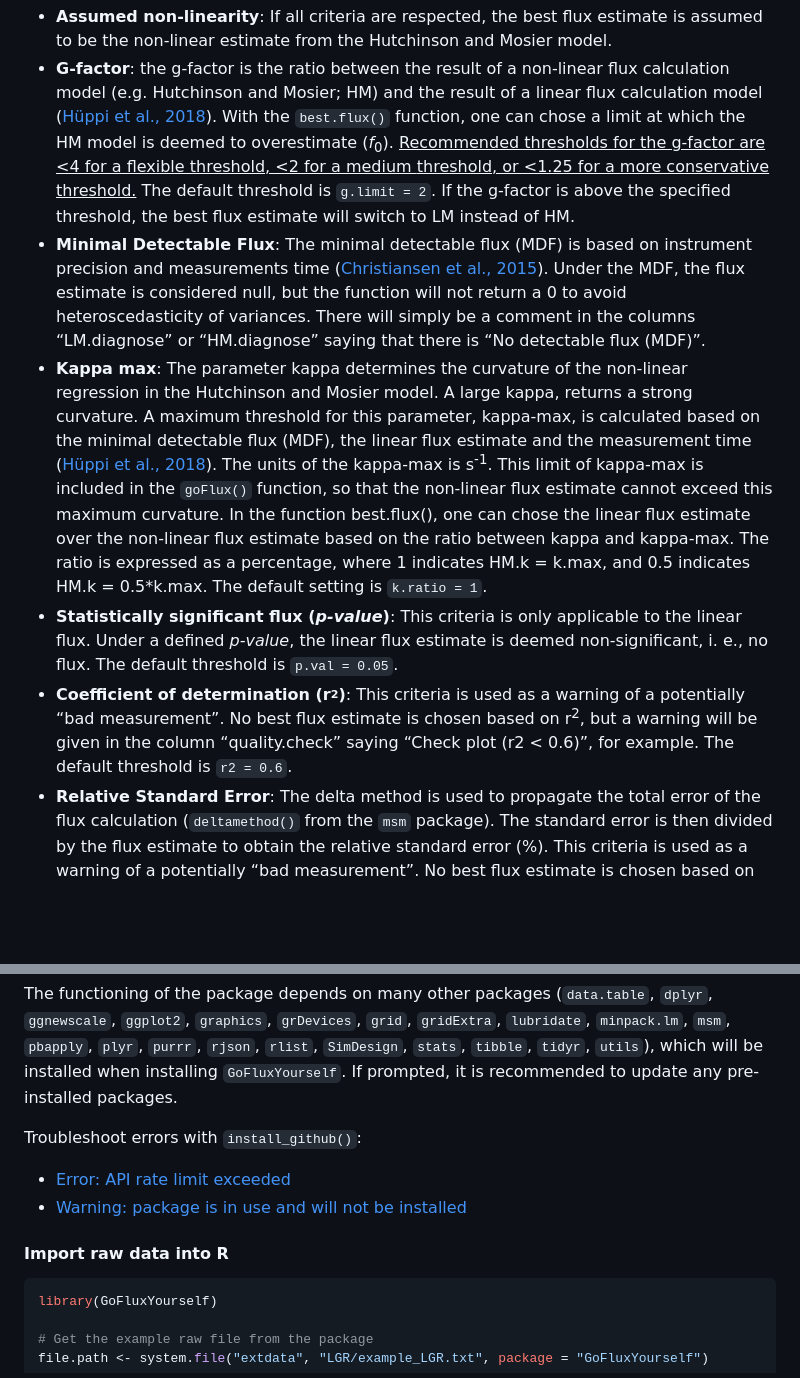
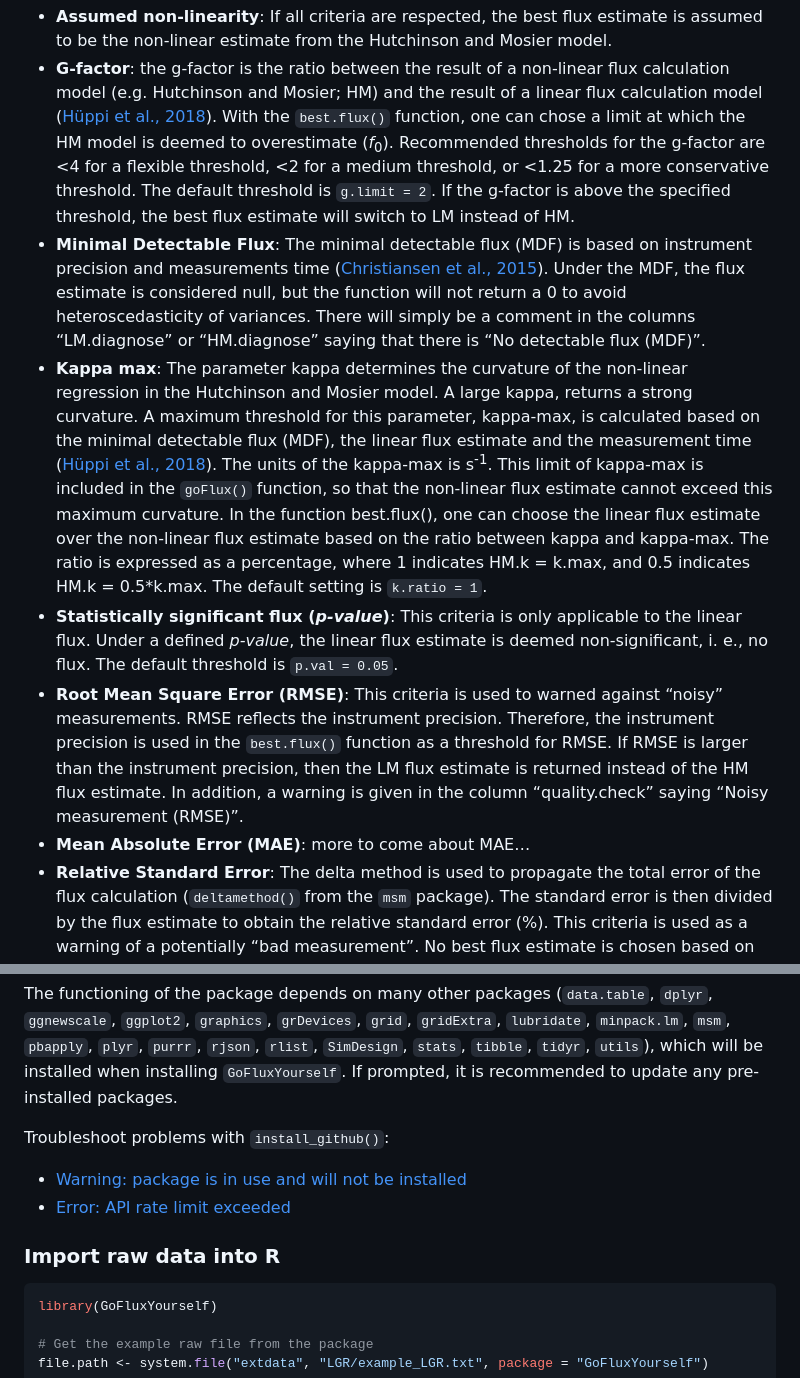
Before and after one commit to Qepanna/goFlux, a Markdown page: README.md, 2 parts joined by grey strips. GitHub-like rendering; blank space fills up the shorter version.

Commit message:
add: RMSE; rm: r2

````diff
--- a/README.md
+++ b/README.md
@@ -144,12 +144,11 @@ using the `best.flux()` function:
   the result of a linear flux calculation model ([Hüppi et al.,
   2018](https://doi.org/10.1371/journal.pone.0200876)). With the
   `best.flux()` function, one can chose a limit at which the HM model is
-  deemed to overestimate (*f*<sub>0</sub>). <u>Recommended thresholds
-  for the g-factor are \<4 for a flexible threshold, \<2 for a medium
-  threshold, or \<1.25 for a more conservative threshold.</u> The
-  default threshold is `g.limit = 2`. If the g-factor is above the
-  specified threshold, the best flux estimate will switch to LM instead
-  of HM.
+  deemed to overestimate (*f*<sub>0</sub>). Recommended thresholds for
+  the g-factor are \<4 for a flexible threshold, \<2 for a medium
+  threshold, or \<1.25 for a more conservative threshold. The default
+  threshold is `g.limit = 2`. If the g-factor is above the specified
+  threshold, the best flux estimate will switch to LM instead of HM.
 - **Minimal Detectable Flux**: The minimal detectable flux (MDF) is
   based on instrument precision and measurements time ([Christiansen et
   al., 2015](https://doi.org/10.1016/j.agrformet.2015.06.004)). Under
@@ -166,7 +165,7 @@ using the `best.flux()` function:
   units of the kappa-max is s<sup>-1</sup>. This limit of kappa-max is
   included in the `goFlux()` function, so that the non-linear flux
   estimate cannot exceed this maximum curvature. In the function
-  best.flux(), one can chose the linear flux estimate over the
+  best.flux(), one can choose the linear flux estimate over the
   non-linear flux estimate based on the ratio between kappa and
   kappa-max. The ratio is expressed as a percentage, where 1 indicates
   HM.k = k.max, and 0.5 indicates HM.k = 0.5\*k.max. The default setting
@@ -175,11 +174,14 @@ using the `best.flux()` function:
   applicable to the linear flux. Under a defined *p-value*, the linear
   flux estimate is deemed non-significant, i. e., no flux. The default
   threshold is `p.val = 0.05`.
-- **Coefficient of determination (r<sup><sub>2</sub></sup>)**: This
-  criteria is used as a warning of a potentially “bad measurement”. No
-  best flux estimate is chosen based on r<sup>2</sup>, but a warning
-  will be given in the column “quality.check” saying “Check plot (r2 \<
-  0.6)”, for example. The default threshold is `r2 = 0.6`.
+- **Root Mean Square Error (RMSE)**: This criteria is used to warned
+  against “noisy” measurements. RMSE reflects the instrument precision.
+  Therefore, the instrument precision is used in the `best.flux()`
+  function as a threshold for RMSE. If RMSE is larger than the
+  instrument precision, then the LM flux estimate is returned instead of
+  the HM flux estimate. In addition, a warning is given in the column
+  “quality.check” saying “Noisy measurement (RMSE)”.
+- **Mean Absolute Error (MAE)**: more to come about MAE…
 - **Relative Standard Error**: The delta method is used to propagate the
   total error of the flux calculation (`deltamethod()` from the `msm`
   package). The standard error is then divided by the flux estimate to
@@ -231,13 +233,13 @@ The functioning of the package depends on many other packages
 `GoFluxYourself`. If prompted, it is recommended to update any
 pre-installed packages.
 
-Troubleshoot errors with `install_github()`:
+Troubleshoot problems with `install_github()`:
 
-- [Error: API rate limit exceeded](#error-api-rate-limit-exceeded)
 - [Warning: package is in use and will not be
   installed](#warning-package-is-in-use-and-will-not-be-installed)
+- [Error: API rate limit exceeded](#error-api-rate-limit-exceeded)
 
-#### Import raw data into R
+### Import raw data into R
 
 ``` r
 library(GoFluxYourself)
````
Also changed, not shown: other parts of README.md (+32 -30 lines).
